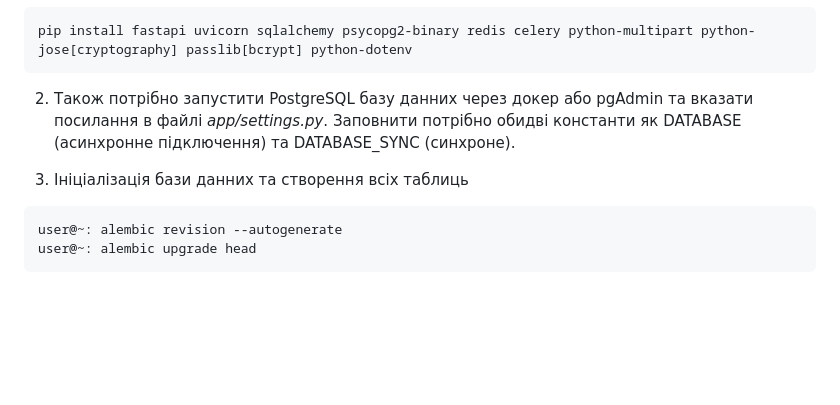
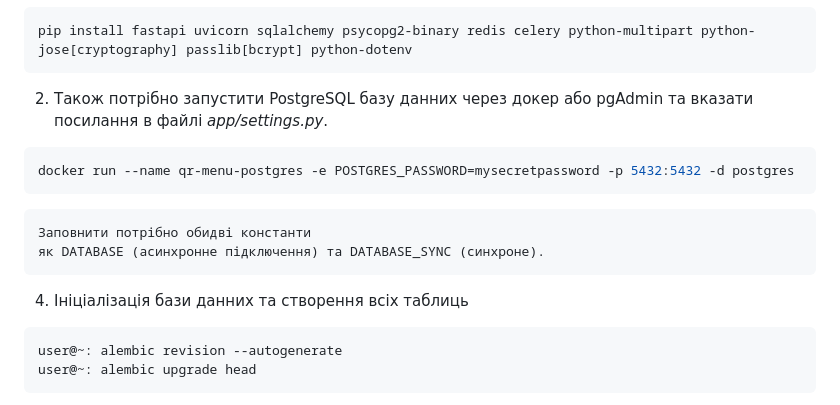
Before and after one commit to kairat-genius/qr-menu-back, a Markdown page: README.md, the part around the change. Drawn GitHub-style; blank space fills up the shorter version.

````diff
--- a/README.md
+++ b/README.md
@@ -44,10 +44,17 @@ pip install fastapi uvicorn sqlalchemy psycopg2-binary redis celery python-multi
 
 
 2. Також потрібно запустити PostgreSQL базу данних через докер або pgAdmin
-   та вказати посилання в файлі *app/settings.py*. Заповнити потрібно обидві константи
+   та вказати посилання в файлі *app/settings.py*.
+
+```bash
+docker run --name qr-menu-postgres -e POSTGRES_PASSWORD=mysecretpassword -p 5432:5432 -d postgres
+```
+
+
+    Заповнити потрібно обидві константи
     як DATABASE (асинхронне підключення) та DATABASE_SYNC (синхроне).
 
-3. Ініціалізація бази данних та створення всіх таблиць
+4. Ініціалізація бази данних та створення всіх таблиць
 
 ```bash
 user@~: alembic revision --autogenerate
````
